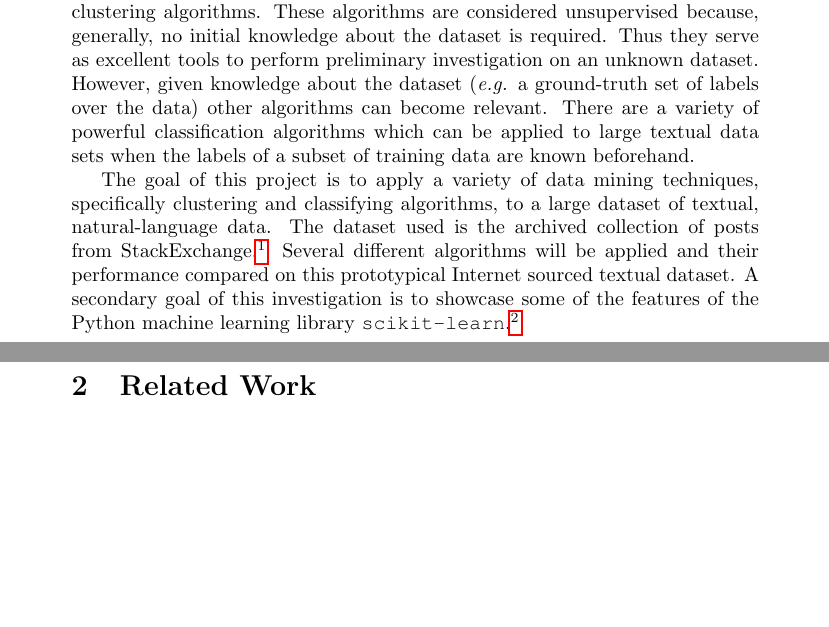
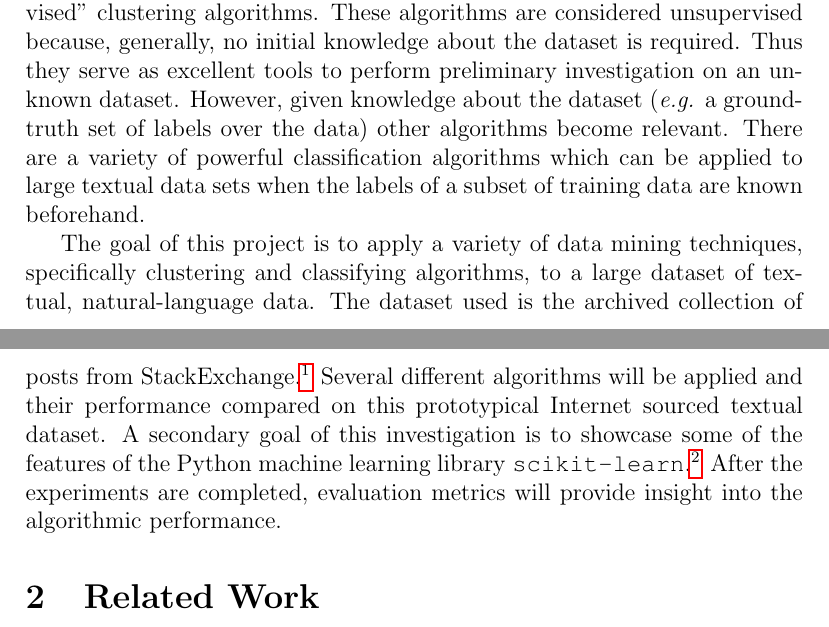
Before and after one commit to jrouly/stackmining, a LaTeX document (writeup/rouly_wells_writeup.tex): two parts of pages 1 and 2 of 3 before the commit and two parts of pages 1 and 2 of 4 after it, joined at a grey line, cut so that both start at the same text, the shorter picture padded with empty space. Compiled offline with pdfLaTeX.

```diff
--- a/writeup/rouly_wells_writeup.tex
+++ b/writeup/rouly_wells_writeup.tex
@@ -1,4 +1,4 @@
-\documentclass[letterpaper,10pt]{article}
+\documentclass[letterpaper,12pt]{article}
 
 \usepackage[fleqn]{amsmath}
 \usepackage{amstext}
@@ -82,10 +83,9 @@
   the dataset is required. Thus they serve as excellent tools to perform
   preliminary investigation on an unknown dataset. However, given knowledge
   about the dataset (\textit{e.g.} a ground-truth set of labels over the
-  data) other algorithms can become relevant. There are a variety of
-  powerful classification algorithms which can be applied to large textual
-  data sets when the labels of a subset of training data are known
-  beforehand.
+  data) other algorithms become relevant. There are a variety of powerful
+  classification algorithms which can be applied to large textual data sets
+  when the labels of a subset of training data are known beforehand.
 
   The goal of this project is to apply a variety of data mining techniques,
   specifically clustering and classifying algorithms, to a large dataset of
@@ -96,32 +96,45 @@
   prototypical Internet sourced textual dataset. A secondary goal of this
   investigation is to showcase some of the features of the Python machine
   learning library
-  \texttt{scikit-learn}.\footnote{\url{http://scikit-learn.org}}
+  \texttt{scikit-learn}.\footnote{\url{http://scikit-learn.org}} After the
+  experiments are completed, evaluation metrics will provide insight into
+  the algorithmic performance.
+% }}}
 
 
+% 2. Related Work {{{
   \section{Related Work}
 
   How does this problem and the method relate to problems/methods others
   have developed in the past.
+% }}}
 
 
+% 3. Solution {{{
   \section{Solution}
 
   How did you solve the problem? Describe the technical approach. Tell us
   what method/algorithm did you use, develop or extend and how did you
   implement it.
+% }}}
 
 
+% 4. Experiments {{{
   \section{Experiments}
 
+% 4.1. Data {{{
   \subsection{Data} Briefly describe the data and its size (number of
   records and number of features, type of features etc.)
+% }}}
 
+% 4.2. Experimental Setup {{{
   \subsection{Experimental Setup} Describe how did you setup your
   experiments, how the training/testing data was prepared, what performance
   metrics are you considering, what baseline methods for comparison are you
   using.
+% }}}
 
+% 4.3. Experimental Results {{{
   \subsection{Experimental Results} Describe your experimental results.
   Structure your experiments around particular aspects of your method. For
   example, you could structure the experiment as follows: (1) a table
```
Also changed, not shown: writeup/rouly_wells_writeup.tex (9 more changed lines).
